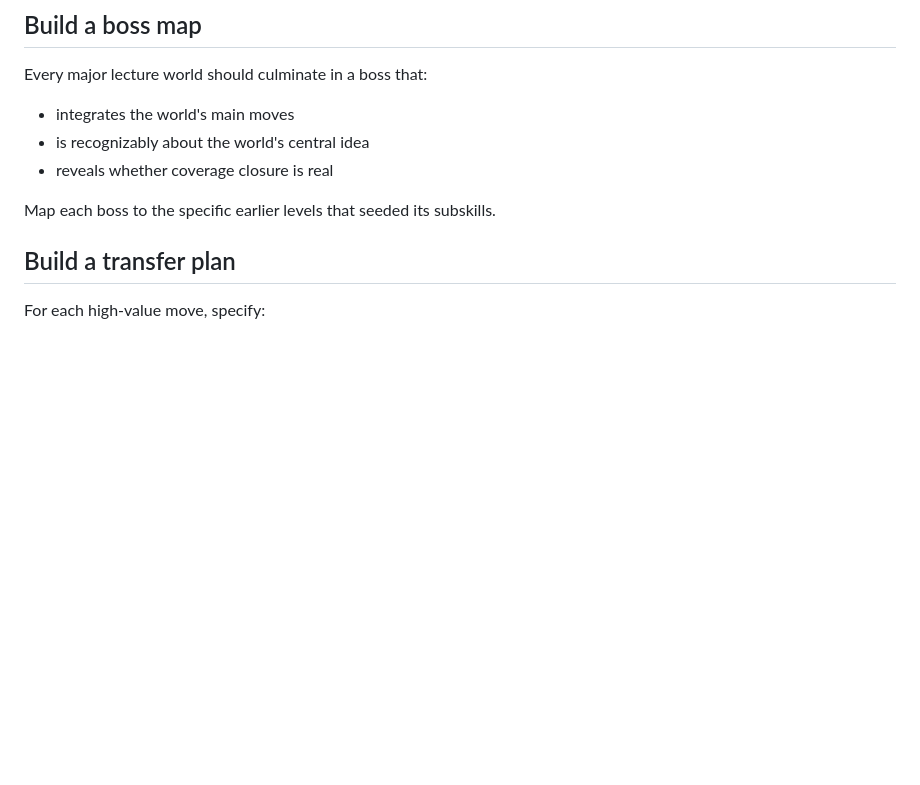
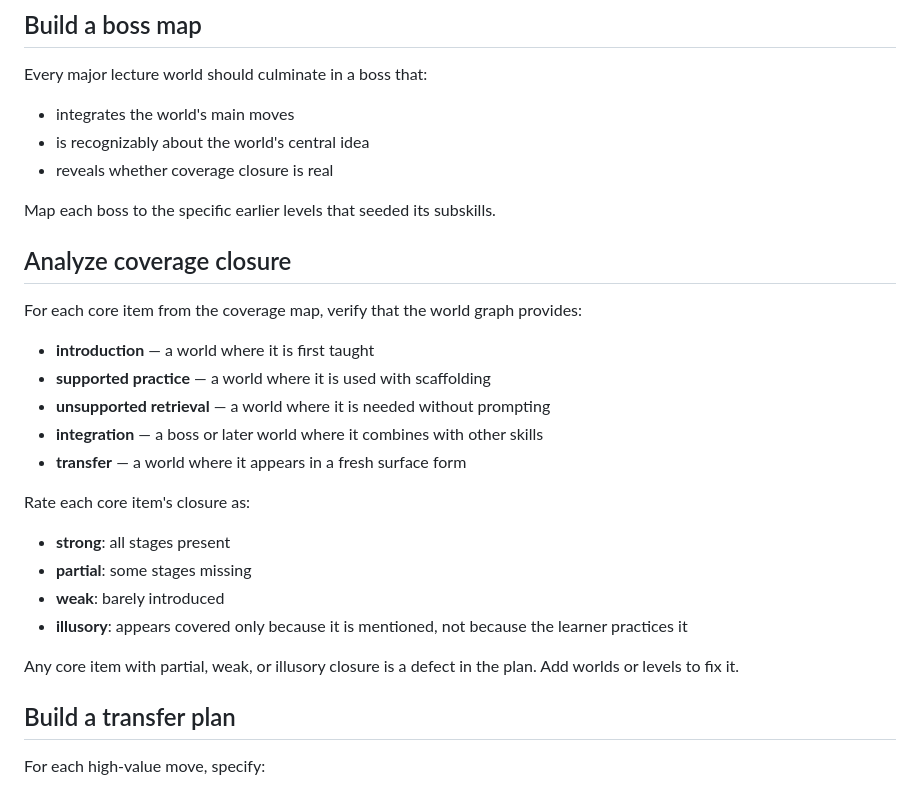
Before and after one commit to AHartNtkn/lean-4-game-creator, a Markdown page: lean4game-studio-hank/prompts/phase1-course-architect.md, the part around the change. Rendered like a GitHub page; blank space fills up the shorter version.

Commit message:
Add coverage closure analysis to course architect prompt
The architect must now verify that each core item from the coverage
map has all five coverage stages (intro, supported practice, retrieval,
integration, transfer) present in the world graph. Items with
partial/weak/illusory closure are plan defects.

Co-Authored-By: Claude Opus 4.6 (1M context) <noreply@anthropic.com>

```diff
--- a/lean4game-studio-hank/prompts/phase1-course-architect.md
+++ b/lean4game-studio-hank/prompts/phase1-course-architect.md
@@ -56,6 +56,23 @@ Every major lecture world should culminate in a boss that:
 - reveals whether coverage closure is real
 
 Map each boss to the specific earlier levels that seeded its subskills.
+
+## Analyze coverage closure
+
+For each core item from the coverage map, verify that the world graph provides:
+- **introduction** — a world where it is first taught
+- **supported practice** — a world where it is used with scaffolding
+- **unsupported retrieval** — a world where it is needed without prompting
+- **integration** — a boss or later world where it combines with other skills
+- **transfer** — a world where it appears in a fresh surface form
+
+Rate each core item's closure as:
+- **strong**: all stages present
+- **partial**: some stages missing
+- **weak**: barely introduced
+- **illusory**: appears covered only because it is mentioned, not because the learner practices it
+
+Any core item with partial, weak, or illusory closure is a defect in the plan. Add worlds or levels to fix it.
 
 ## Build a transfer plan
 
```
